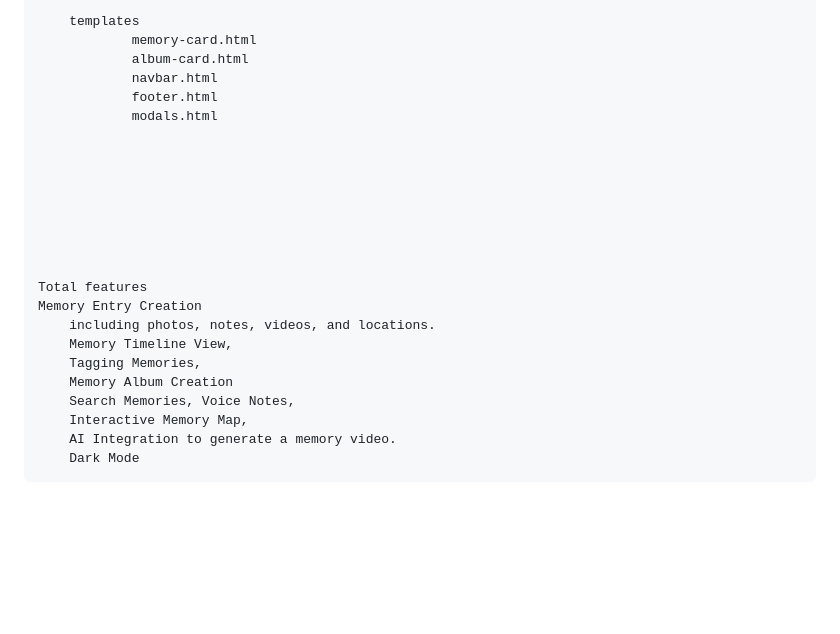
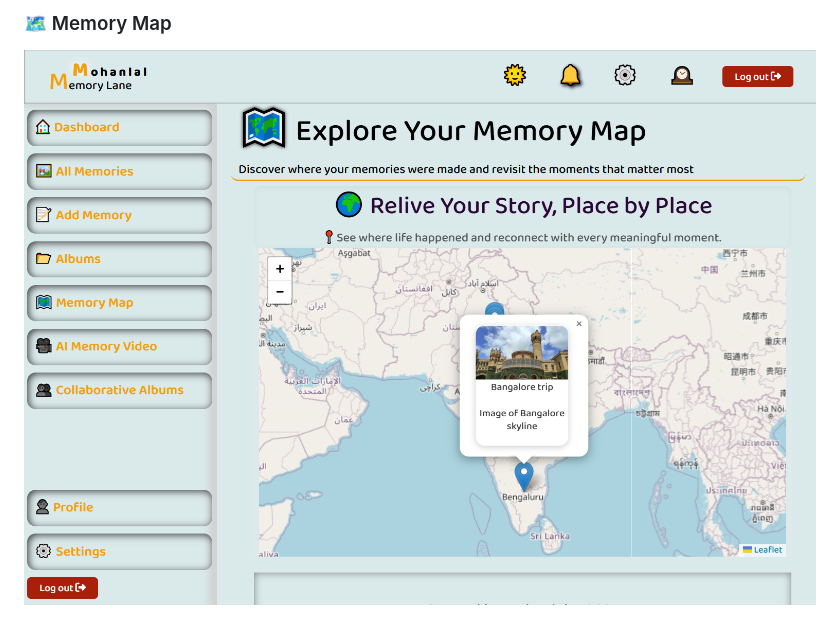
Before and after one commit to mohanlal99/memory-lane, a Markdown page: README.md, the part around the change printed below. GitHub-like rendering; pictures changed too: images/showcase/map.png (added); blank space fills up the shorter version.

````diff
--- a/README.md
+++ b/README.md
@@ -47,26 +94,3 @@ Dashboard
 
-	templates
-		 	memory-card.html
-			album-card.html
-			navbar.html
-			footer.html
-			modals.html
-
-
-
-
-
-
-
-
-Total features
-Memory Entry Creation
-	including photos, notes, videos, and locations.
-	Memory Timeline View,
-	Tagging Memories,
-	Memory Album Creation
-	Search Memories, Voice Notes,
-	Interactive Memory Map,
-	AI Integration to generate a memory video.
-	Dark Mode
-```
+### 🗺️ Memory Map
+![Memory Map](/images/showcase/map.png)
````
Also changed, not shown: other parts of README.md (+86 -39 lines), images/showcase/album.png (added), images/showcase/create-memory.png (added), images/showcase/dashboard.png (added), 11 other files.
